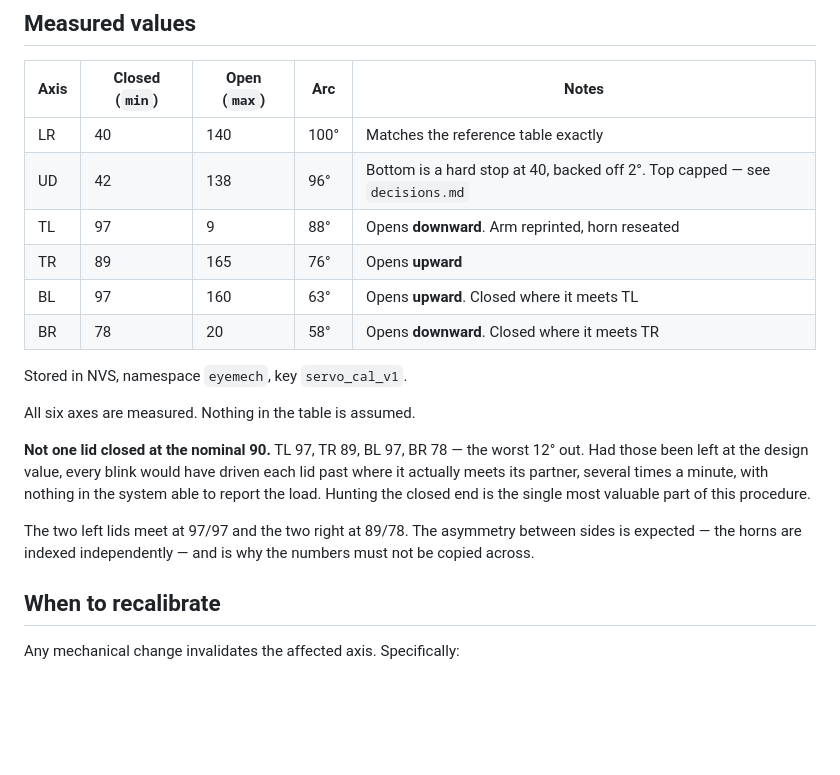
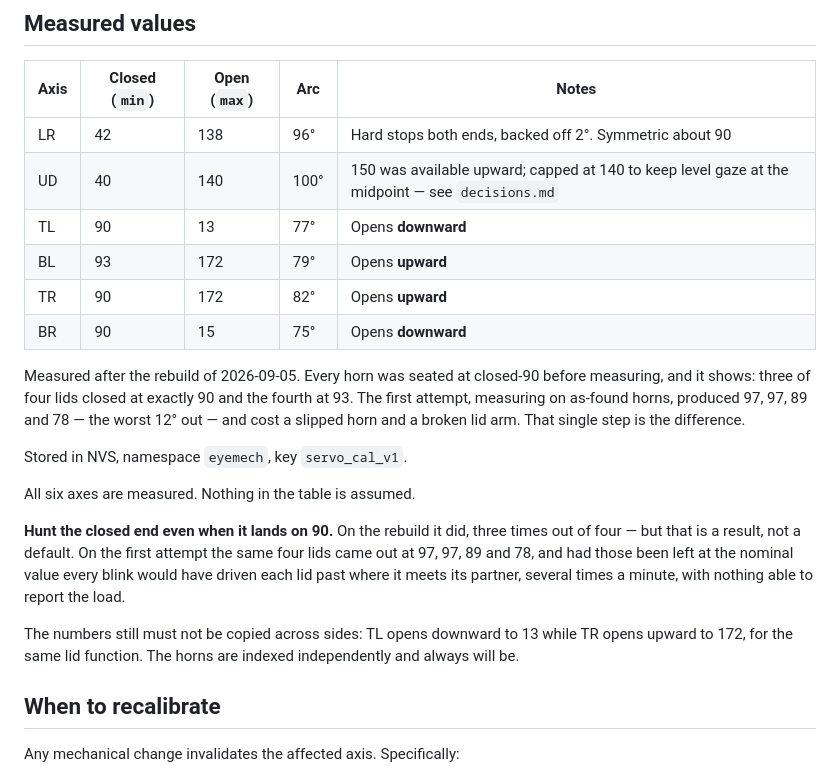
Before and after one commit to ricklon/eyemech-esp32-xiao, a Markdown page: docs/CALIBRATION.md, the part around the change. Drawn GitHub-style; blank space fills up the shorter version.

Commit message:
Recalibrate all six axes after the rebuild
Full remeasure following the Loctite damage, the joint repairs and the UD
horn fix. LR 42/138, UD 40/140, TL 90/13, BL 93/172, TR 90/172, BR 90/15.

Every horn was seated at closed-90 before measuring this time rather than
measured as found, and the difference is stark: three of the four lids closed
at exactly 90 and the fourth at 93. The first attempt, measuring on as-found
horns, gave 97, 97, 89 and 78 -- the worst 12 degrees out -- and cost a
slipped horn and a broken lid arm along the way. The docs now state that as
the single step that separates a calibration that works from one that costs
parts.

The closed ends were still hunted rather than assumed, and the docs say why
that matters even though they landed on 90 this time: it is a result, not a
default, and the first attempt proves the nominal value cannot be trusted.

UD had 150 available upward but is capped at 140 to keep level gaze at the
exact midpoint of the range, so control_ud_and_lids() sees progress 0.5 with
the eye level and the lids rest where the reference intends. Same trade as
before the rebuild, and for the same reason.

Lid orientations remain split -- TL and BR open downward, BL and TR upward --
so the numbers still must not be copied between sides.

Co-Authored-By: Claude Opus 5 <noreply@anthropic.com>
Claude-Session: https://claude.ai/code/session_01UhKPvYJGM8ebNNbBxfXAmQ

```diff
--- a/docs/CALIBRATION.md
+++ b/docs/CALIBRATION.md
@@ -102,26 +102,32 @@ be aware the second one's closed value depends on where you put the first.
 
 | Axis | Closed (`min`) | Open (`max`) | Arc | Notes |
 |---|---|---|---|---|
-| LR | 40 | 140 | 100° | Matches the reference table exactly |
-| UD | 42 | 138 | 96° | Bottom is a hard stop at 40, backed off 2°. Top capped — see `decisions.md` |
-| TL | 97 | 9 | 88° | Opens **downward**. Arm reprinted, horn reseated |
-| TR | 89 | 165 | 76° | Opens **upward** |
-| BL | 97 | 160 | 63° | Opens **upward**. Closed where it meets TL |
-| BR | 78 | 20 | 58° | Opens **downward**. Closed where it meets TR |
+| LR | 42 | 138 | 96° | Hard stops both ends, backed off 2°. Symmetric about 90 |
+| UD | 40 | 140 | 100° | 150 was available upward; capped at 140 to keep level gaze at the midpoint — see `decisions.md` |
+| TL | 90 | 13 | 77° | Opens **downward** |
+| BL | 93 | 172 | 79° | Opens **upward** |
+| TR | 90 | 172 | 82° | Opens **upward** |
+| BR | 90 | 15 | 75° | Opens **downward** |
+
+Measured after the rebuild of 2026-09-05. Every horn was seated at closed-90
+before measuring, and it shows: three of four lids closed at exactly 90 and the
+fourth at 93. The first attempt, measuring on as-found horns, produced 97, 97,
+89 and 78 — the worst 12° out — and cost a slipped horn and a broken lid arm.
+That single step is the difference.
 
 Stored in NVS, namespace `eyemech`, key `servo_cal_v1`.
 
 All six axes are measured. Nothing in the table is assumed.
 
-**Not one lid closed at the nominal 90.** TL 97, TR 89, BL 97, BR 78 — the worst
-12° out. Had those been left at the design value, every blink would have driven
-each lid past where it actually meets its partner, several times a minute,
-with nothing in the system able to report the load. Hunting the closed end is the
-single most valuable part of this procedure.
+**Hunt the closed end even when it lands on 90.** On the rebuild it did, three
+times out of four — but that is a result, not a default. On the first attempt the
+same four lids came out at 97, 97, 89 and 78, and had those been left at the
+nominal value every blink would have driven each lid past where it meets its
+partner, several times a minute, with nothing able to report the load.
 
-The two left lids meet at 97/97 and the two right at 89/78. The asymmetry between
-sides is expected — the horns are indexed independently — and is why the numbers
-must not be copied across.
+The numbers still must not be copied across sides: TL opens downward to 13 while
+TR opens upward to 172, for the same lid function. The horns are indexed
+independently and always will be.
 
 ## When to recalibrate
 
```
Also changed, not shown: docs/roadmap.md (+4 -2 lines).
